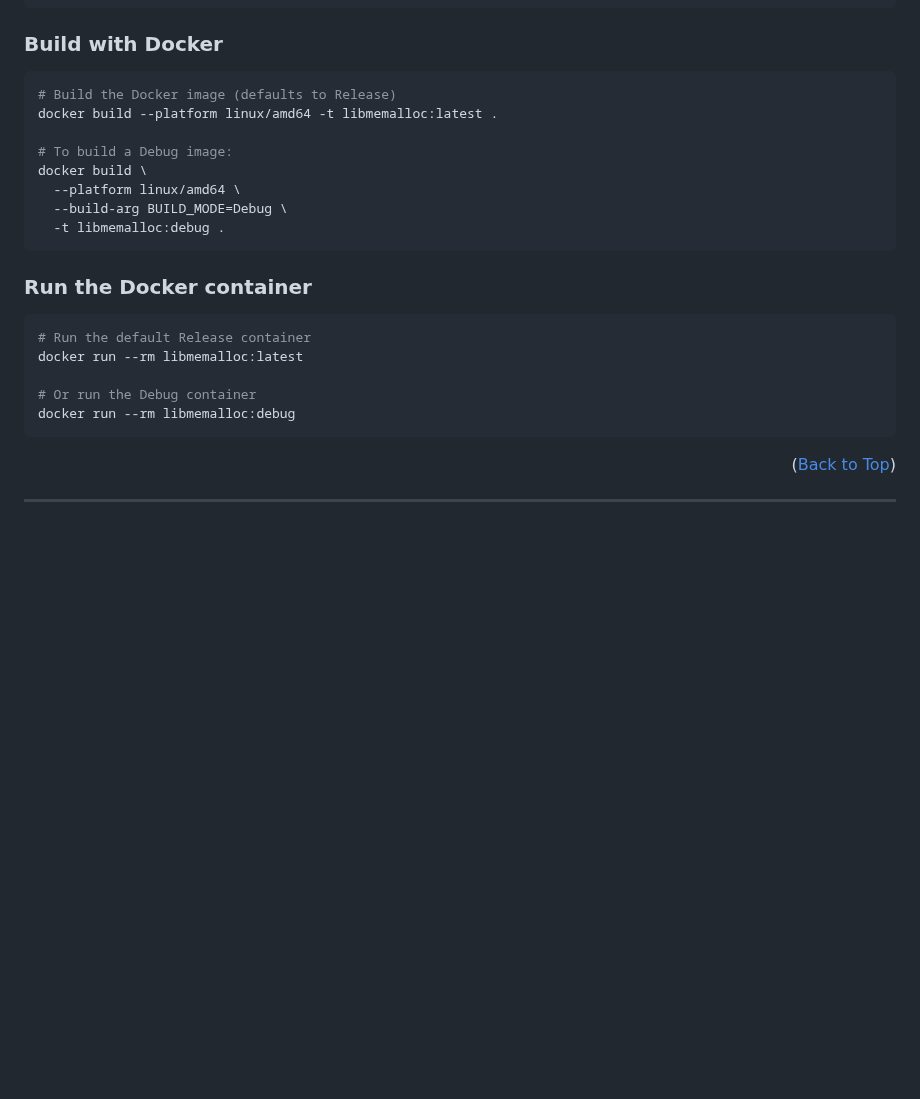
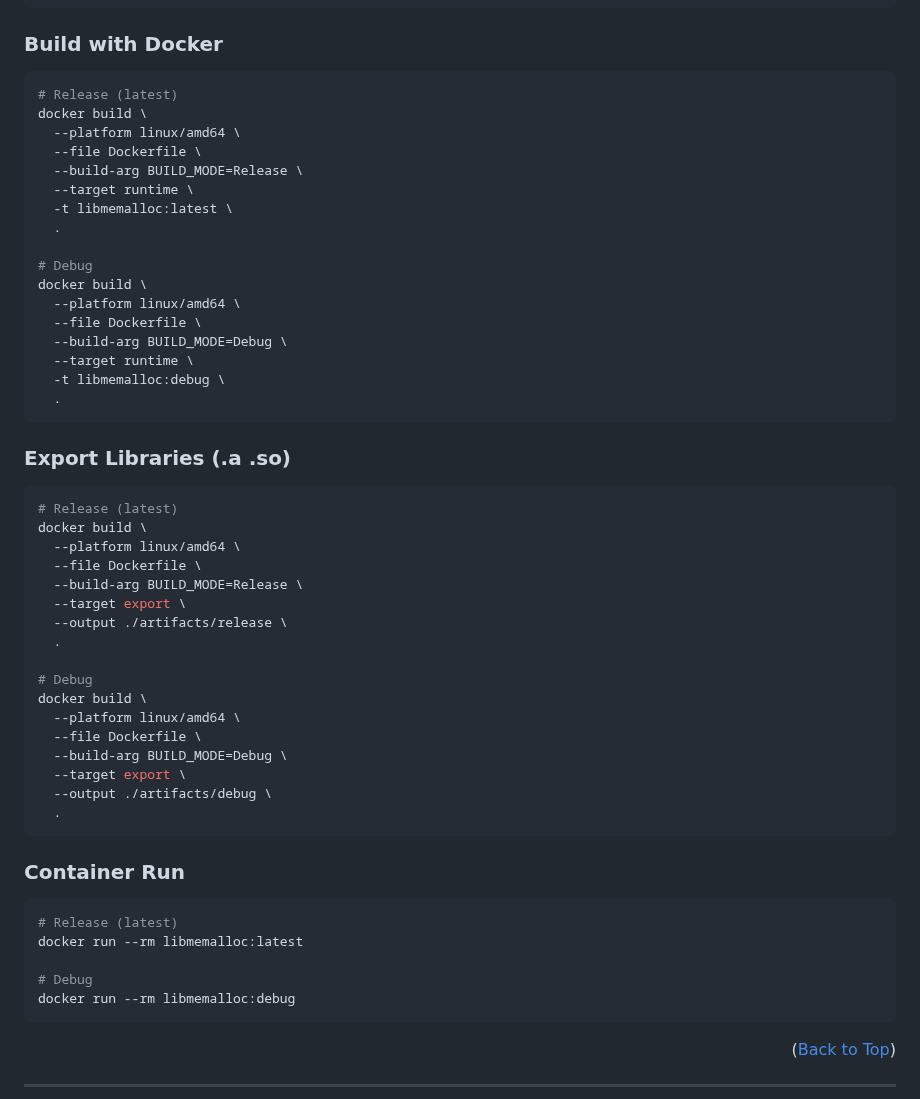
Before and after one commit to RafaelVVolkmer/libmemalloc, a Markdown page: README.md, the part around the change. Rendered like a GitHub page; blank space fills up the shorter version.

````diff
--- a/README.md
+++ b/README.md
@@ -171,23 +171,54 @@ chmod +x build.sh
 ### Build with Docker
 
 ```bash
-# Build the Docker image (defaults to Release)
-docker build --platform linux/amd64 -t libmemalloc:latest .
-
-# To build a Debug image:
+# Release (latest)
 docker build \
   --platform linux/amd64 \
+  --file Dockerfile \
+  --build-arg BUILD_MODE=Release \
+  --target runtime \
+  -t libmemalloc:latest \
+  .
+
+# Debug
+docker build \
+  --platform linux/amd64 \
+  --file Dockerfile \
   --build-arg BUILD_MODE=Debug \
-  -t libmemalloc:debug .
+  --target runtime \
+  -t libmemalloc:debug \
+  .
 ```
 
-### Run the Docker container
+### Export Libraries (.a .so)
 
 ```bash
-# Run the default Release container
+# Release (latest)
+docker build \
+  --platform linux/amd64 \
+  --file Dockerfile \
+  --build-arg BUILD_MODE=Release \
+  --target export \
+  --output ./artifacts/release \
+  .
+
+# Debug
+docker build \
+  --platform linux/amd64 \
+  --file Dockerfile \
+  --build-arg BUILD_MODE=Debug \
+  --target export \
+  --output ./artifacts/debug \
+  .
+```
+
+###  Container Run
+
+```bash
+# Release (latest)
 docker run --rm libmemalloc:latest
 
-# Or run the Debug container
+# Debug
 docker run --rm libmemalloc:debug
 ```
 
````
